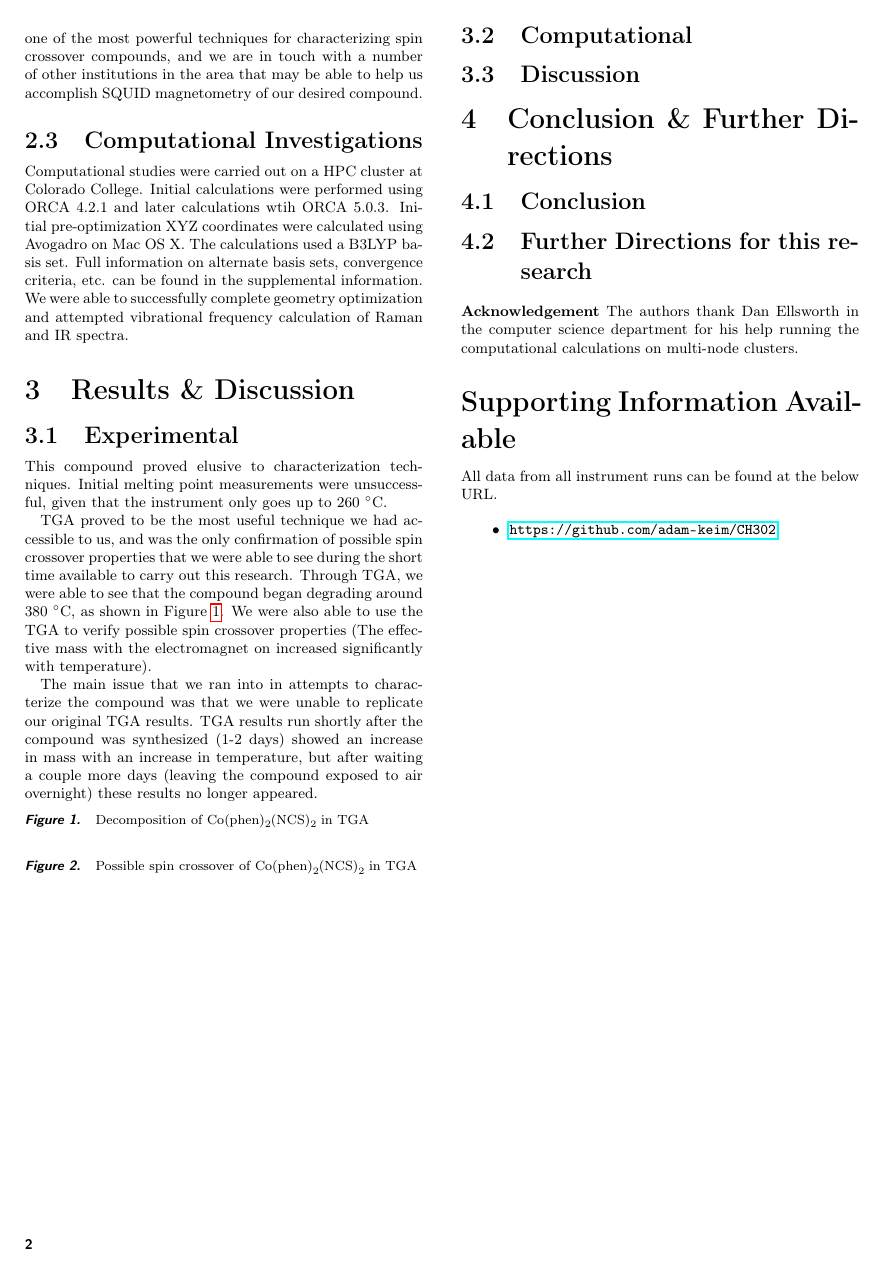
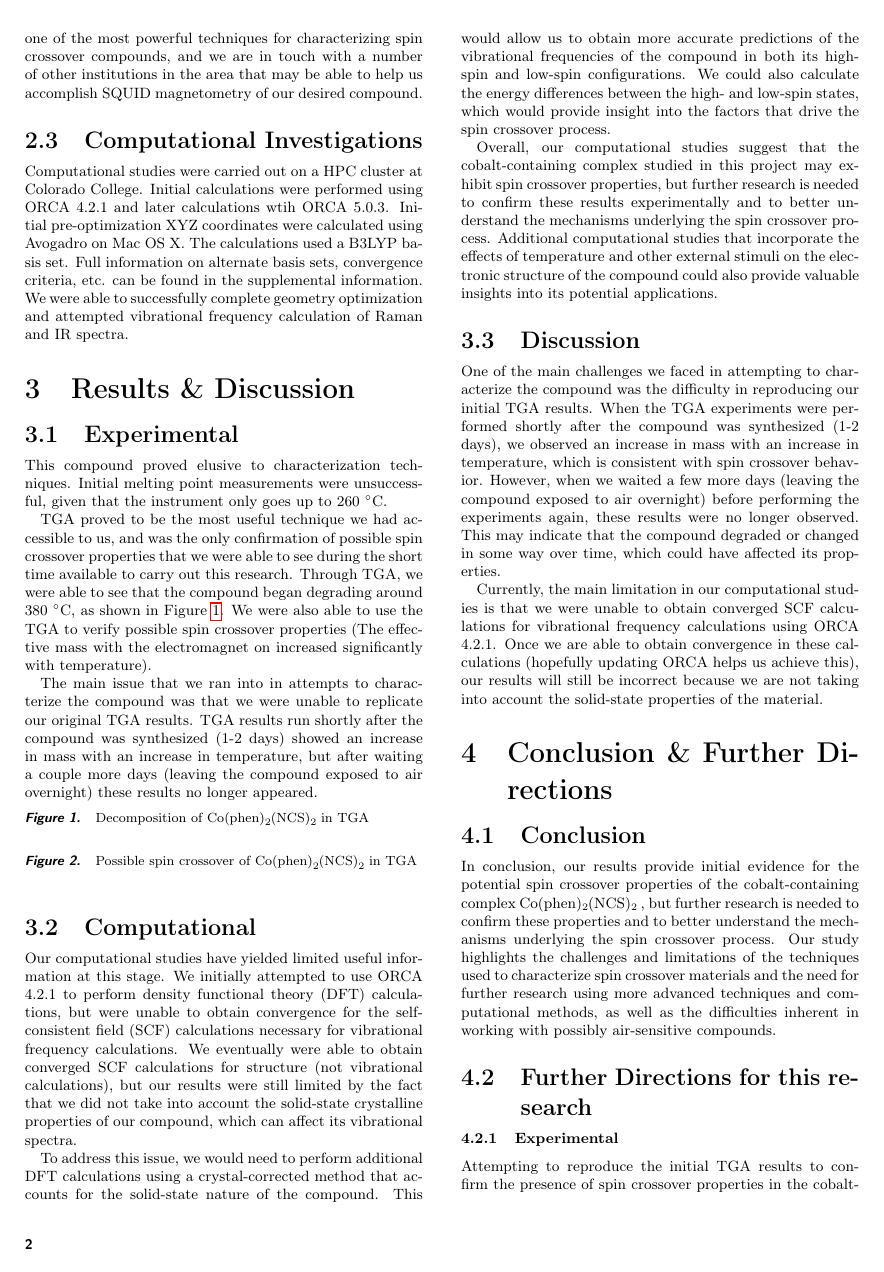
Before and after one commit to adam-keim/CH302, a LaTeX paper (Report.tex): page 2 of 2 before the commit and page 2 of 3 after it. Compiled offline with pdfLaTeX.

Commit message:
Adding results, discussion, conclusion

```diff
--- a/Report.tex
+++ b/Report.tex
@@ -144,8 +144,30 @@ The main issue that we ran into in attempts to characterize the compound was tha
 \end{figure}
 
 \subsection{Computational}
+
+Our computational studies have yielded limited useful information at this stage. We initially attempted to use ORCA 4.2.1 to perform density functional theory (DFT) calculations, but were unable to obtain convergence for the self-consistent field (SCF) calculations necessary for vibrational frequency calculations. We eventually were able to obtain converged SCF calculations for structure (not vibrational calculations), but our results were still limited by the fact that we did not take into account the solid-state crystalline properties of our compound, which can affect its vibrational spectra.
+
+To address this issue, we would need to perform additional DFT calculations using a crystal-corrected method that accounts for the solid-state nature of the compound. This would allow us to obtain more accurate predictions of the vibrational frequencies of the compound in both its high-spin and low-spin configurations. We could also calculate the energy differences between the high- and low-spin states, which would provide insight into the factors that drive the spin crossover process.
+
+Overall, our computational studies suggest that the cobalt-containing complex studied in this project may exhibit spin crossover properties, but further research is needed to confirm these results experimentally and to better understand the mechanisms underlying the spin crossover process. Additional computational studies that incorporate the effects of temperature and other external stimuli on the electronic structure of the compound could also provide valuable insights into its potential applications.
 \subsection{Discussion}
+
+
+One of the main challenges we faced in attempting to characterize the compound was the difficulty in reproducing our initial TGA results. When the TGA experiments were performed shortly after the compound was synthesized (1-2 days), we observed an increase in mass with an increase in temperature, which is consistent with spin crossover behavior. However, when we waited a few more days (leaving the compound exposed to air overnight) before performing the experiments again, these results were no longer observed. This may indicate that the compound degraded or changed in some way over time, which could have affected its properties.
+
+Currently, the main limitation in our computational studies is that we were unable to obtain converged SCF calculations for vibrational frequency calculations using ORCA 4.2.1. Once we are able to obtain convergence in these calculations (hopefully updating ORCA helps us achieve this), our results will still be incorrect because we are not taking into account the solid-state properties of the material.
+
+
+
+
+
 \section{Conclusion \& Further Directions}
 \subsection{Conclusion}
+In conclusion, our results provide initial evidence for the potential spin crossover properties of the cobalt-containing complex \compound, but further research is needed to confirm these properties and to better understand the mechanisms underlying the spin crossover process. Our study highlights the challenges and limitations of the techniques used to characterize spin crossover materials and the need for further research using more advanced techniques and computational methods, as well as the difficulties inherent in working with possibly air-sensitive compounds.
+
 \subsection{Further Directions for this research}
+\subsubsection{Experimental}
 
+Attempting to reproduce the initial TGA results to confirm the presence of spin crossover properties in the cobalt-containing complex \compound.
+
+Investigating the effects of temperature and other external stimuli on the compound using TGA or other characterization techniques.
```
Also changed, not shown: Report.tex (7 more changed lines).
